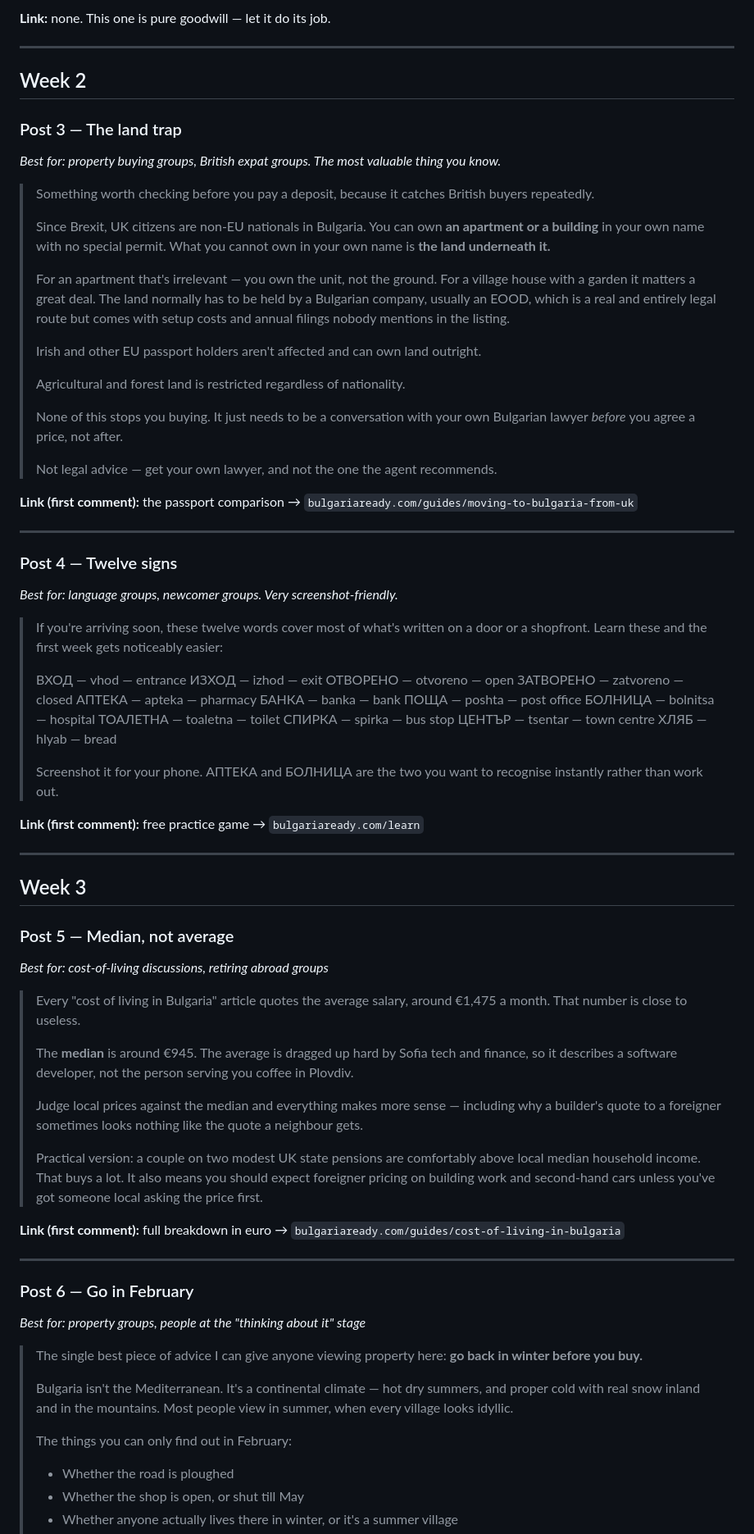
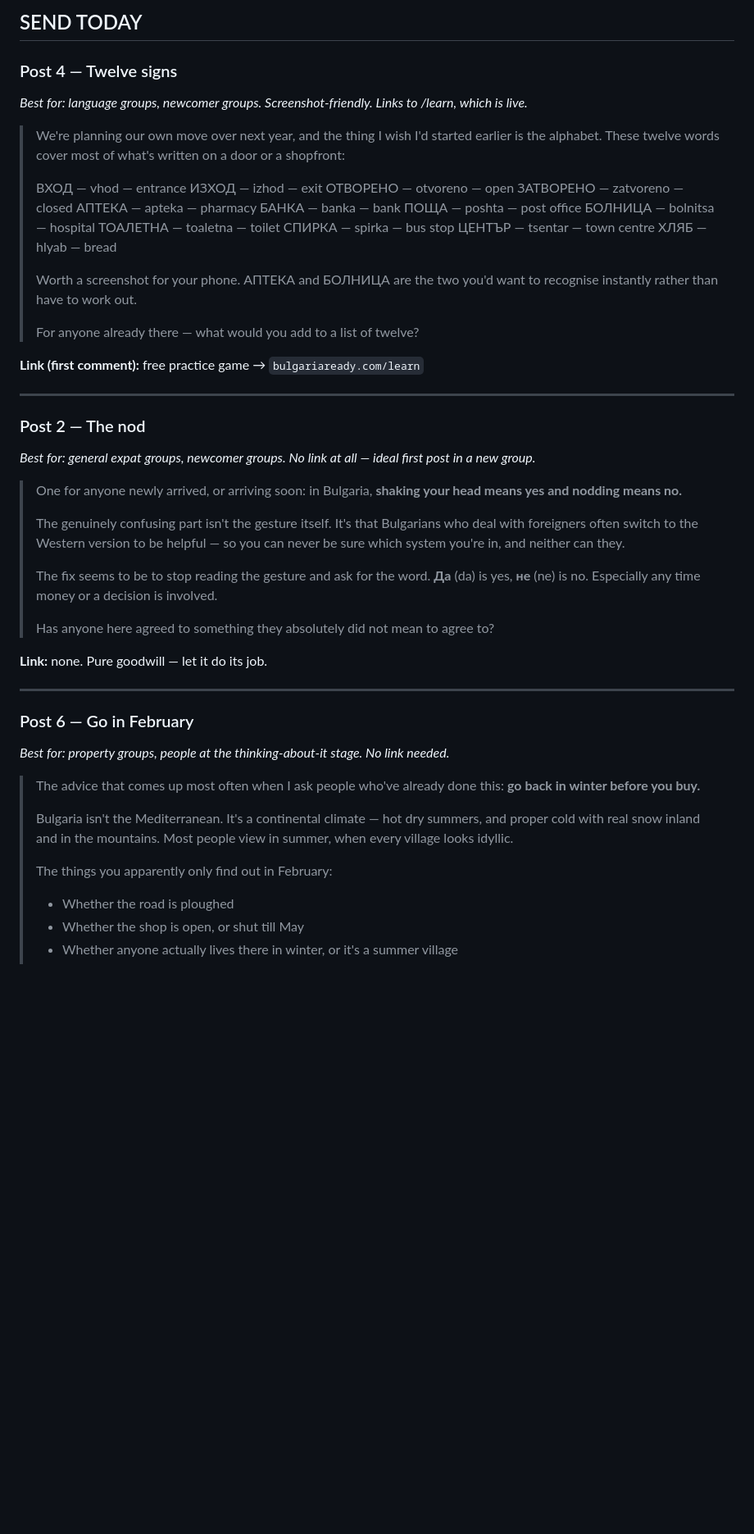
Before and after one commit to Noel-Culleton/trackrracing-landing, a Markdown page: bulgaria-ready/facebook-posts.md, the part around one of its changes. Shown at 82% size. GitHub-like rendering; blank space fills up the shorter version.

```diff
--- a/bulgaria-ready/facebook-posts.md
+++ b/bulgaria-ready/facebook-posts.md
@@ -81,42 +73,11 @@ free alphabet guide is exactly on-topic there.
-**Link:** none. This one is pure goodwill — let it do its job.
-
----
-
-## Week 2
-
-### Post 3 — The land trap
-*Best for: property buying groups, British expat groups. The most valuable thing you know.*
-
-> Something worth checking before you pay a deposit, because it catches British buyers
-> repeatedly.
->
-> Since Brexit, UK citizens are non-EU nationals in Bulgaria. You can own **an apartment
-> or a building** in your own name with no special permit. What you cannot own in your
-> own name is **the land underneath it.**
->
-> For an apartment that's irrelevant — you own the unit, not the ground. For a village
-> house with a garden it matters a great deal. The land normally has to be held by a
-> Bulgarian company, usually an EOOD, which is a real and entirely legal route but comes
-> with setup costs and annual filings nobody mentions in the listing.
->
-> Irish and other EU passport holders aren't affected and can own land outright.
->
-> Agricultural and forest land is restricted regardless of nationality.
->
-> None of this stops you buying. It just needs to be a conversation with your own
-> Bulgarian lawyer *before* you agree a price, not after.
->
-> Not legal advice — get your own lawyer, and not the one the agent recommends.
-
-**Link (first comment):** the passport comparison → `bulgariaready.com/guides/moving-to-bulgaria-from-uk`
-
----
+## SEND TODAY
 
 ### Post 4 — Twelve signs
-*Best for: language groups, newcomer groups. Very screenshot-friendly.*
+*Best for: language groups, newcomer groups. Screenshot-friendly. Links to /learn, which is live.*
 
-> If you're arriving soon, these twelve words cover most of what's written on a door or
-> a shopfront. Learn these and the first week gets noticeably easier:
+> We're planning our own move over next year, and the thing I wish I'd started earlier
+> is the alphabet. These twelve words cover most of what's written on a door or a
+> shopfront:
 >
 > ВХОД — vhod — entrance
 > ИЗХОД — izhod — exit
@@ -131,49 +92,45 @@ free alphabet guide is exactly on-topic there.
 > ЦЕНТЪР — tsentar — town centre
 > ХЛЯБ — hlyab — bread
 >
-> Screenshot it for your phone. АПТЕКА and БОЛНИЦА are the two you want to recognise
-> instantly rather than work out.
+> Worth a screenshot for your phone. АПТЕКА and БОЛНИЦА are the two you'd want to
+> recognise instantly rather than have to work out.
+>
+> For anyone already there — what would you add to a list of twelve?
 
 **Link (first comment):** free practice game → `bulgariaready.com/learn`
 
 ---
 
-## Week 3
+### Post 2 — The nod
+*Best for: general expat groups, newcomer groups. No link at all — ideal first post in a new group.*
 
-### Post 5 — Median, not average
-*Best for: cost-of-living discussions, retiring abroad groups*
+> One for anyone newly arrived, or arriving soon: in Bulgaria, **shaking your head means
+> yes and nodding means no.**
+>
+> The genuinely confusing part isn't the gesture itself. It's that Bulgarians who deal
+> with foreigners often switch to the Western version to be helpful — so you can never
+> be sure which system you're in, and neither can they.
+>
+> The fix seems to be to stop reading the gesture and ask for the word. **Да** (da) is
+> yes, **не** (ne) is no. Especially any time money or a decision is involved.
+>
+> Has anyone here agreed to something they absolutely did not mean to agree to?
 
-> Every "cost of living in Bulgaria" article quotes the average salary, around €1,475 a
-> month. That number is close to useless.
->
-> The **median** is around €945. The average is dragged up hard by Sofia tech and
-> finance, so it describes a software developer, not the person serving you coffee in
-> Plovdiv.
->
-> Judge local prices against the median and everything makes more sense — including why
-> a builder's quote to a foreigner sometimes looks nothing like the quote a neighbour
-> gets.
->
-> Practical version: a couple on two modest UK state pensions are comfortably above
-> local median household income. That buys a lot. It also means you should expect
-> foreigner pricing on building work and second-hand cars unless you've got someone
-> local asking the price first.
-
-**Link (first comment):** full breakdown in euro → `bulgariaready.com/guides/cost-of-living-in-bulgaria`
+**Link:** none. Pure goodwill — let it do its job.
 
 ---
 
 ### Post 6 — Go in February
-*Best for: property groups, people at the "thinking about it" stage*
+*Best for: property groups, people at the thinking-about-it stage. No link needed.*
 
-> The single best piece of advice I can give anyone viewing property here: **go back in
-> winter before you buy.**
+> The advice that comes up most often when I ask people who've already done this:
+> **go back in winter before you buy.**
 >
 > Bulgaria isn't the Mediterranean. It's a continental climate — hot dry summers, and
 > proper cold with real snow inland and in the mountains. Most people view in summer,
 > when every village looks idyllic.
 >
-> The things you can only find out in February:
+> The things you apparently only find out in February:
 >
 > - Whether the road is ploughed
 > - Whether the shop is open, or shut till May
```
Also changed, not shown: other parts of bulgaria-ready/facebook-posts.md (+179 -92 lines).
